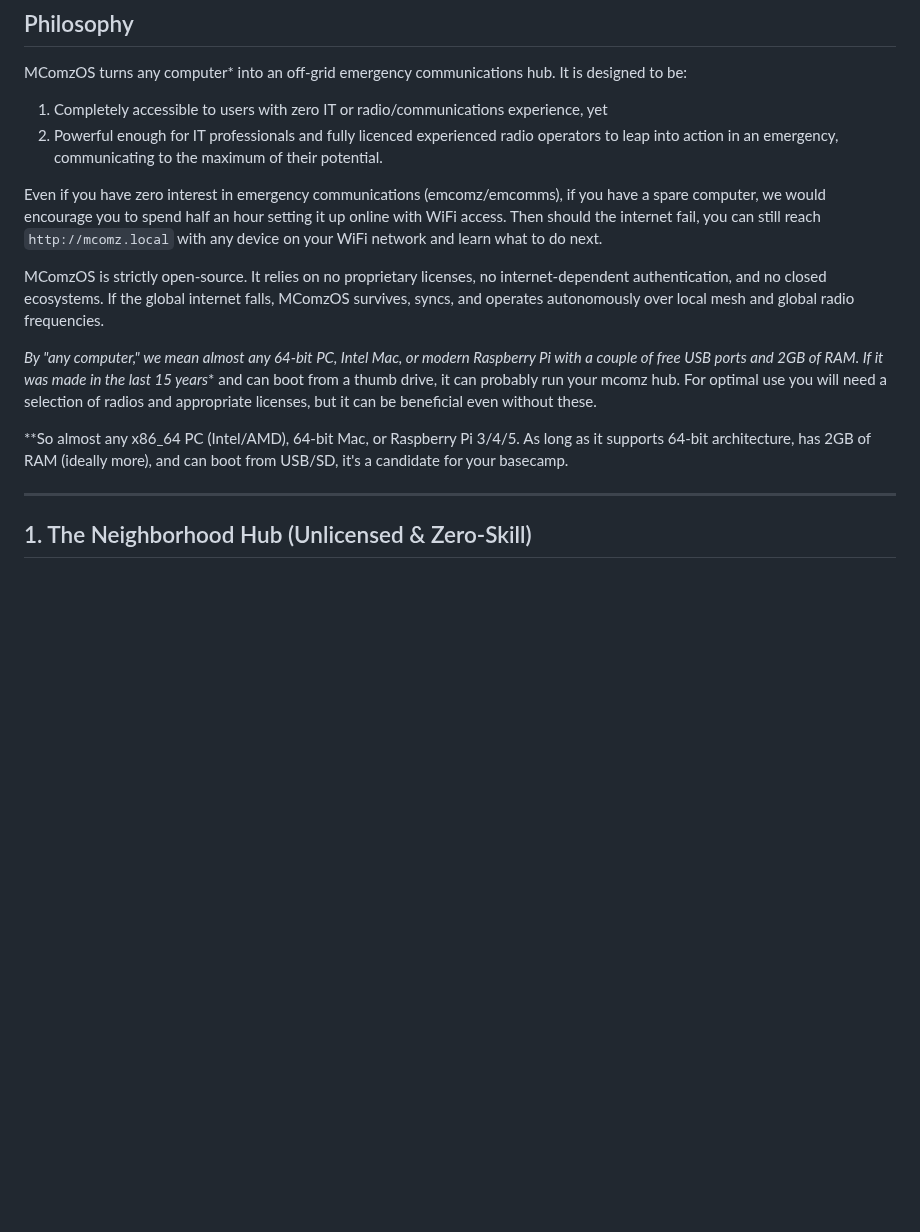
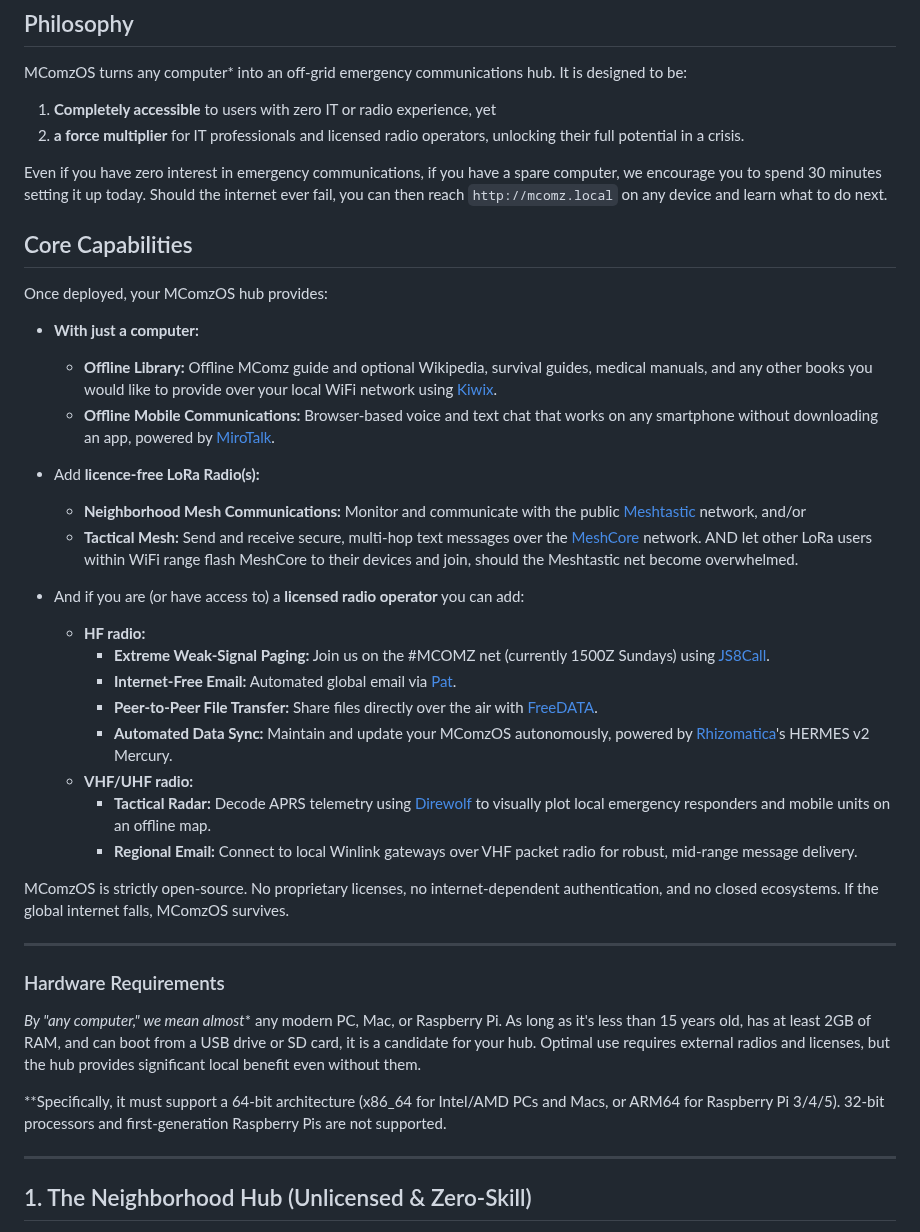
Before and after one commit to mcomz-org/MComzOS, a Markdown page: README.md, the part around the change. Rendered like a GitHub page; blank space fills up the shorter version.

Commit message:
Polish philosophy, add core capabilities and hardware requirements

```diff
--- a/README.md
+++ b/README.md
@@ -3,16 +3,40 @@
 ## Philosophy
 MComzOS turns any computer* into an off-grid emergency communications hub. It is designed to be:
 
-1. Completely accessible to users with zero IT or radio/communications experience, yet
-2. Powerful enough for IT professionals and fully licenced experienced radio operators to leap into action in an emergency, communicating to the maximum of their potential.
+1. **Completely accessible** to users with zero IT or radio experience, yet
+2. **a force multiplier** for IT professionals and licensed radio operators, unlocking their full potential in a crisis.
 
-Even if you have zero interest in emergency communications (emcomz/emcomms), if you have a spare computer, we would encourage you to spend half an hour setting it up online with WiFi access.  Then should the internet fail, you can still reach `http://mcomz.local` with any device on your WiFi network and learn what to do next.
+Even if you have zero interest in emergency communications, if you have a spare computer, we encourage you to spend 30 minutes setting it up today. Should the internet ever fail, you can then reach `http://mcomz.local` on any device and learn what to do next.
 
-MComzOS is strictly open-source. It relies on no proprietary licenses, no internet-dependent authentication, and no closed ecosystems. If the global internet falls, MComzOS survives, syncs, and operates autonomously over local mesh and global radio frequencies.
+## Core Capabilities
+Once deployed, your MComzOS hub provides:
 
-*By "any computer," we mean almost any 64-bit PC, Intel Mac, or modern Raspberry Pi with a couple of free USB ports and 2GB of RAM. If it was made in the last 15 years** and can boot from a thumb drive, it can probably run your mcomz hub.  For optimal use you will need a selection of radios and appropriate licenses, but it can be beneficial even without these.
+- **With just a computer:**
+  - **Offline Library:** Offline MComz guide and optional Wikipedia, survival guides, medical manuals, and any other books you would like to provide over your local WiFi network using [Kiwix](https://kiwix.org/).
+  - **Offline Mobile Communications:** Browser-based voice and text chat that works on any smartphone without downloading an app, powered by [MiroTalk](https://mirotalk.com/).
 
-**So almost any x86_64 PC (Intel/AMD), 64-bit Mac, or Raspberry Pi 3/4/5. As long as it supports 64-bit architecture, has 2GB of RAM (ideally more), and can boot from USB/SD, it's a candidate for your basecamp.
+- Add **licence-free LoRa Radio(s):**
+  - **Neighborhood Mesh Communications:** Monitor and communicate with the public [Meshtastic](https://meshtastic.org/) network, and/or
+  - **Tactical Mesh:** Send and receive secure, multi-hop text messages over the [MeshCore](https://meshcore.co.uk/) network. AND let other LoRa users within WiFi range flash MeshCore to their devices and join, should the Meshtastic net become overwhelmed.
+
+- And if you are (or have access to) a **licensed radio operator** you can add:
+  - **HF radio:**
+    - **Extreme Weak-Signal Paging:** Join us on the #MCOMZ net (currently 1500Z Sundays) using [JS8Call](http://js8call.com/).
+    - **Internet-Free Email:** Automated global email via [Pat](https://getpat.io).
+    - **Peer-to-Peer File Transfer:** Share files directly over the air with [FreeDATA](https://freedata.app/).
+    - **Automated Data Sync:** Maintain and update your MComzOS autonomously, powered by [Rhizomatica](https://www.rhizomatica.org/)'s HERMES v2 Mercury.
+  - **VHF/UHF radio:**
+    - **Tactical Radar:** Decode APRS telemetry using [Direwolf](https://github.com/wb2osz/direwolf) to visually plot local emergency responders and mobile units on an offline map.
+    - **Regional Email:** Connect to local Winlink gateways over VHF packet radio for robust, mid-range message delivery.
+
+MComzOS is strictly open-source. No proprietary licenses, no internet-dependent authentication, and no closed ecosystems. If the global internet falls, MComzOS survives.
+
+---
+
+### Hardware Requirements
+*By "any computer," we mean almost** any modern PC, Mac, or Raspberry Pi. As long as it's less than 15 years old, has at least 2GB of RAM, and can boot from a USB drive or SD card, it is a candidate for your hub. Optimal use requires external radios and licenses, but the hub provides significant local benefit even without them.
+
+**Specifically, it must support a 64-bit architecture (x86_64 for Intel/AMD PCs and Macs, or ARM64 for Raspberry Pi 3/4/5). 32-bit processors and first-generation Raspberry Pis are not supported.
 
 ---
 
```
